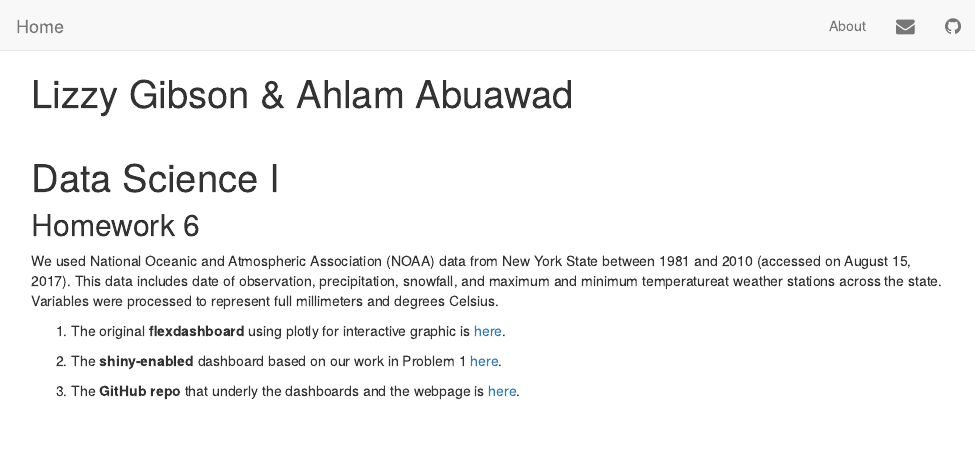
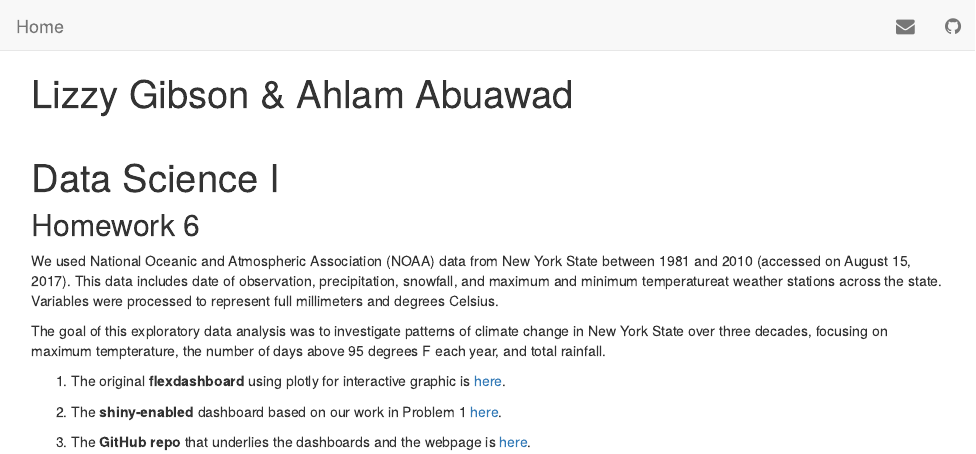
Before and after one commit to lizzyagibson/p8105_hw6_eag2186, an R Markdown document (index.Rmd): the page in a window 1100 px wide, from its top. The pictures show the output file index.html that the author committed with the source, opened offline; library style sheets and scripts come from the installed R packages.

Commit message:
Problem 3. Edit website. Add intro / description of project.

```diff
--- a/_site.yml
+++ b/_site.yml
@@ -3,8 +3,6 @@ output_dir: "."
 navbar:
   title: "Home"
   right:
-    - text: "About"
-      href: about.html
     - icon: fa-envelope fa-lg
       href: mailto:<eag2186@cumc.columbia.edu>
     - icon: fa-github fa-lg
--- a/index.Rmd
+++ b/index.Rmd
@@ -6,8 +6,10 @@ title: "Lizzy Gibson & Ahlam Abuawad </br> </br> Data Science I"
 
 We used National Oceanic and Atmospheric Association (NOAA) data from New York State between 1981 and 2010 (accessed on August 15, 2017). This data includes date of observation, precipitation, snowfall, and maximum and minimum temperatureat weather stations across the state. Variables were processed to represent full millimeters and degrees Celsius.
 
+The goal of this exploratory data analysis was to investigate patterns of climate change in New York State over three decades, focusing on maximum tempterature, the number of days above 95 degrees F each year, and total rainfall.
+
 1. The original **flexdashboard** using plotly for interactive graphic is [here](p8105_hw6_eag2186_problem_1.html).
 
 2. The **shiny-enabled** dashboard based on our work in Problem 1 [here]().
 
-3. The **GitHub repo** that underly the dashboards and the webpage is [here](https://github.com/lizzyagibson/).
+3. The **GitHub repo** that underlies the dashboards and the webpage (hosted through shinyapp.io) is [here](https://github.com/lizzyagibson/p8105_hw6_eag2186).
```
Also changed, not shown: p8105_hw6_eag2186_problem_1.Rmd (+1 -0 lines), about.html, index.html, p8105_hw6_eag2186_problem_1.html.
